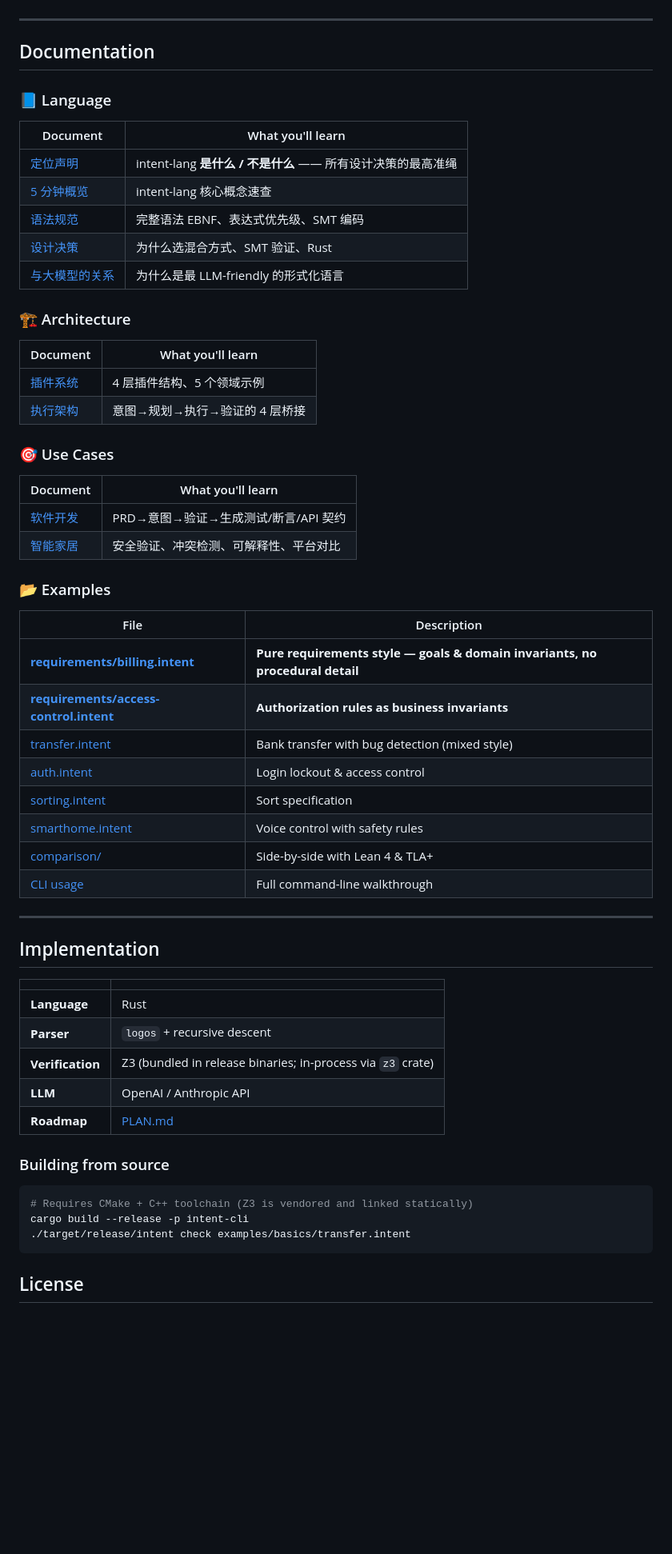
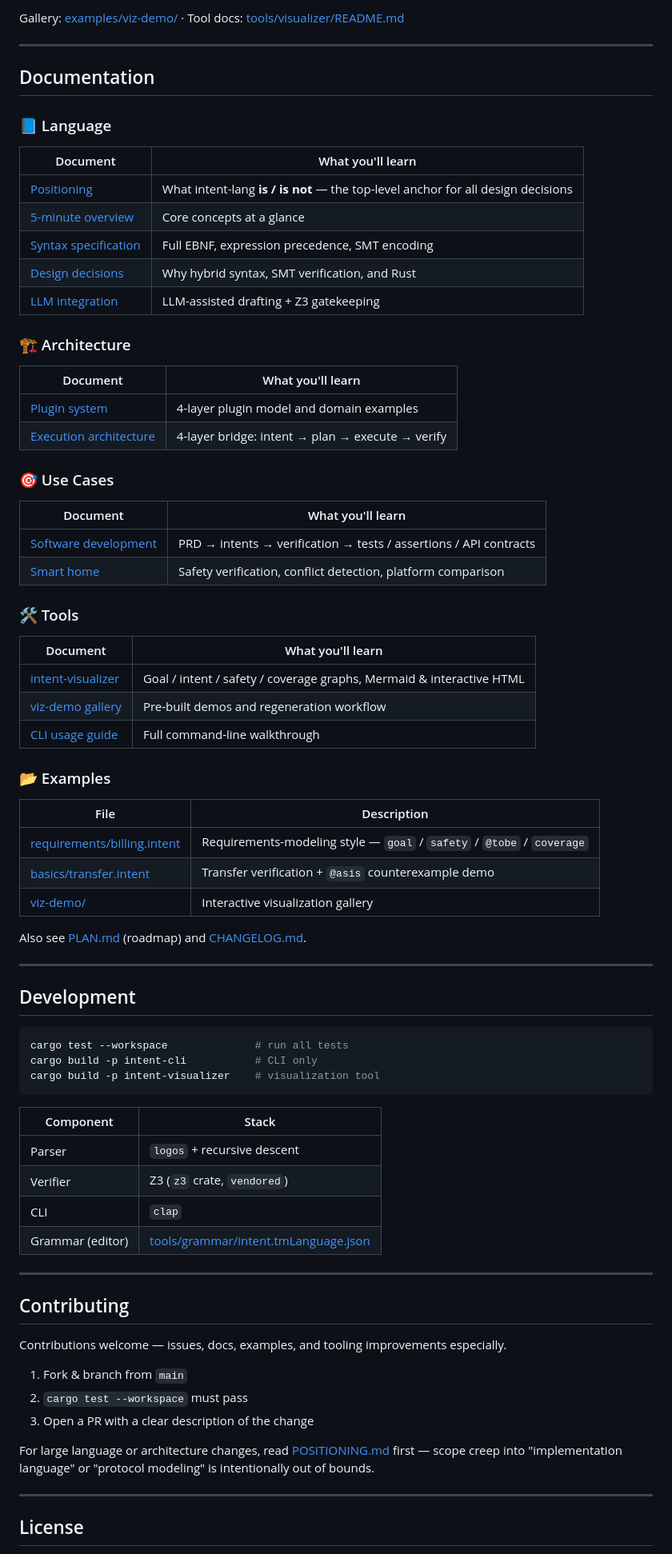
Before and after one commit to popsicle-lab/intent-lang, a Markdown page: README.md, the part around one of its changes. Shown at 80% size. Rendered like a GitHub page; blank space fills up the shorter version.

````diff
--- a/README.md
+++ b/README.md
@@ -68,3 +135,4 @@ See [POSITIONING.md](docs/lang/POSITIONING.md) for the design discipline that fl
+Gallery: [examples/viz-demo/](examples/viz-demo/) · Tool docs: [tools/visualizer/README.md](tools/visualizer/README.md)
 
 ---
 
@@ -74,58 +142,74 @@ See [POSITIONING.md](docs/lang/POSITIONING.md) for the design discipline that fl
 
 | Document | What you'll learn |
 |----------|-------------------|
-| [定位声明](docs/lang/POSITIONING.md) | intent-lang **是什么 / 不是什么** —— 所有设计决策的最高准绳 |
-| [5 分钟概览](docs/lang/README.md) | intent-lang 核心概念速查 |
-| [语法规范](docs/lang/SPEC.md) | 完整语法 EBNF、表达式优先级、SMT 编码 |
-| [设计决策](docs/lang/DECISIONS.md) | 为什么选混合方式、SMT 验证、Rust |
-| [与大模型的关系](docs/lang/LLM.md) | 为什么是最 LLM-friendly 的形式化语言 |
+| [Positioning](docs/lang/POSITIONING.md) | What intent-lang **is / is not** — the top-level anchor for all design decisions |
+| [5-minute overview](docs/lang/README.md) | Core concepts at a glance |
+| [Syntax specification](docs/lang/SPEC.md) | Full EBNF, expression precedence, SMT encoding |
+| [Design decisions](docs/lang/DECISIONS.md) | Why hybrid syntax, SMT verification, and Rust |
+| [LLM integration](docs/lang/LLM.md) | LLM-assisted drafting + Z3 gatekeeping |
 
-### 🏗️ Architecture
+### 🏗 Architecture
 
 | Document | What you'll learn |
 |----------|-------------------|
-| [插件系统](docs/architecture/PLUGINS.md) | 4 层插件结构、5 个领域示例 |
-| [执行架构](docs/architecture/EXECUTION.md) | 意图→规划→执行→验证的 4 层桥接 |
+| [Plugin system](docs/architecture/PLUGINS.md) | 4-layer plugin model and domain examples |
+| [Execution architecture](docs/architecture/EXECUTION.md) | 4-layer bridge: intent → plan → execute → verify |
 
 ### 🎯 Use Cases
 
 | Document | What you'll learn |
 |----------|-------------------|
-| [软件开发](docs/software/README.md) | PRD→意图→验证→生成测试/断言/API 契约 |
-| [智能家居](docs/smarthome/README.md) | 安全验证、冲突检测、可解释性、平台对比 |
+| [Software development](docs/software/README.md) | PRD → intents → verification → tests / assertions / API contracts |
+| [Smart home](docs/smarthome/README.md) | Safety verification, conflict detection, platform comparison |
+
+### 🛠 Tools
+
+| Document | What you'll learn |
+|----------|-------------------|
+| [intent-visualizer](tools/visualizer/README.md) | Goal / intent / safety / coverage graphs, Mermaid & interactive HTML |
+| [viz-demo gallery](examples/viz-demo/README.md) | Pre-built demos and regeneration workflow |
+| [CLI usage guide](examples/USAGE.md) | Full command-line walkthrough |
 
 ### 📂 Examples
 
 | File | Description |
 |------|-------------|
-| **[requirements/billing.intent](examples/requirements/billing.intent)** | **Pure requirements style — goals & domain invariants, no procedural detail** |
-| **[requirements/access-control.intent](examples/requirements/access-control.intent)** | **Authorization rules as business invariants** |
-| [transfer.intent](examples/basics/transfer.intent) | Bank transfer with bug detection (mixed style) |
-| [auth.intent](examples/basics/auth.intent) | Login lockout & access control |
-| [sorting.intent](examples/basics/sorting.intent) | Sort specification |
-| [smarthome.intent](examples/smarthome/smarthome.intent) | Voice control with safety rules |
-| [comparison/](examples/comparison/) | Side-by-side with Lean 4 & TLA+ |
-| [CLI usage](examples/USAGE.md) | Full command-line walkthrough |
+| [requirements/billing.intent](examples/requirements/billing.intent) | Requirements-modeling style — `goal` / `safety` / `@tobe` / `coverage` |
+| [basics/transfer.intent](examples/basics/transfer.intent) | Transfer verification + `@asis` counterexample demo |
+| [viz-demo/](examples/viz-demo/) | Interactive visualization gallery |
+
+Also see [PLAN.md](PLAN.md) (roadmap) and [CHANGELOG.md](CHANGELOG.md).
 
 ---
 
-## Implementation
-
-| | |
-|---|---|
-| **Language** | Rust |
-| **Parser** | `logos` + recursive descent |
-| **Verification** | Z3 (bundled in release binaries; in-process via `z3` crate) |
-| **LLM** | OpenAI / Anthropic API |
-| **Roadmap** | [PLAN.md](PLAN.md) |
-
-### Building from source
+## Development
 
 ```bash
-# Requires CMake + C++ toolchain (Z3 is vendored and linked statically)
-cargo build --release -p intent-cli
-./target/release/intent check examples/basics/transfer.intent
+cargo test --workspace              # run all tests
+cargo build -p intent-cli           # CLI only
+cargo build -p intent-visualizer    # visualization tool
 ```
+
+| Component | Stack |
+|-----------|-------|
+| Parser | `logos` + recursive descent |
+| Verifier | Z3 (`z3` crate, `vendored`) |
+| CLI | `clap` |
+| Grammar (editor) | [tools/grammar/intent.tmLanguage.json](tools/grammar/intent.tmLanguage.json) |
+
+---
+
+## Contributing
+
+Contributions welcome — issues, docs, examples, and tooling improvements especially.
+
+1. Fork & branch from `main`
+2. `cargo test --workspace` must pass
+3. Open a PR with a clear description of the change
+
+For large language or architecture changes, read [POSITIONING.md](docs/lang/POSITIONING.md) first — scope creep into "implementation language" or "protocol modeling" is intentionally out of bounds.
+
+---
 
 ## License
 
````
Also changed, not shown: other parts of README.md (+107 -40 lines).
